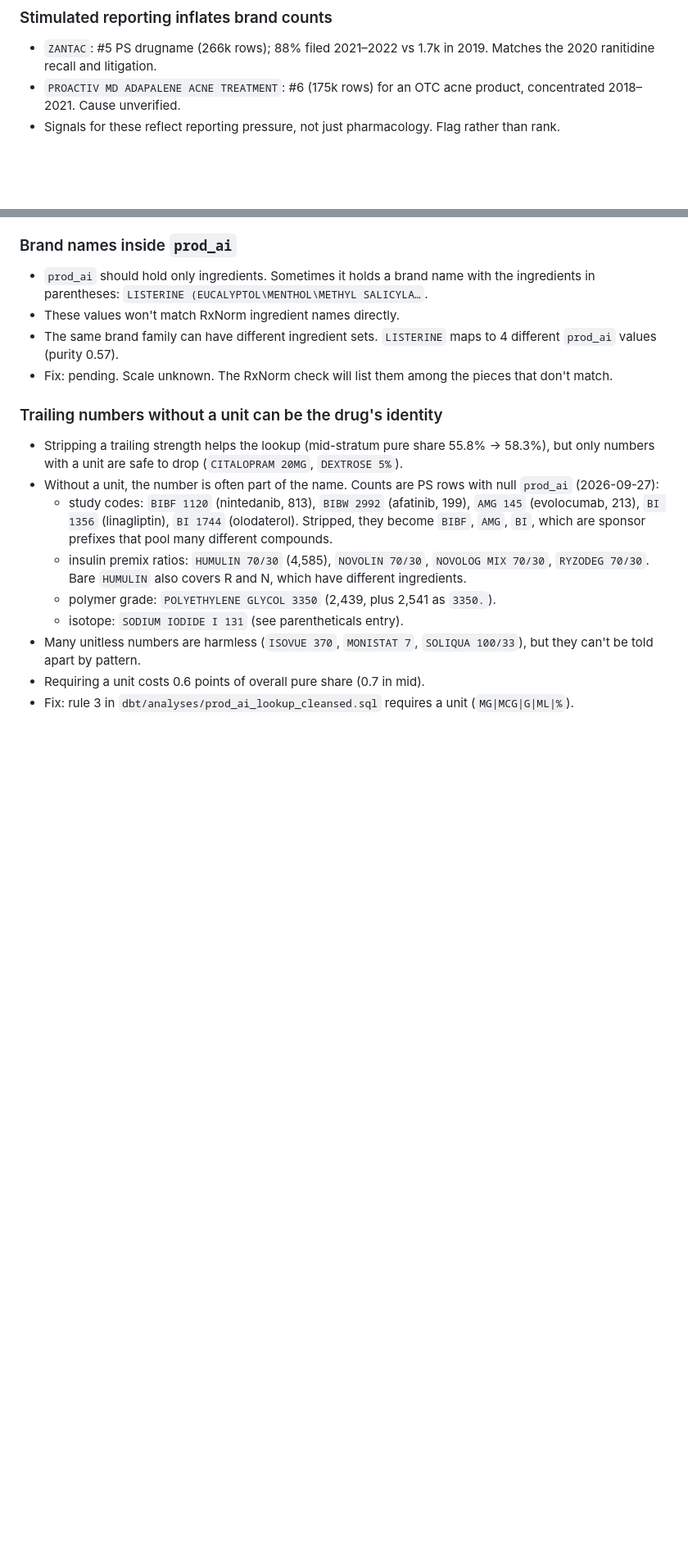
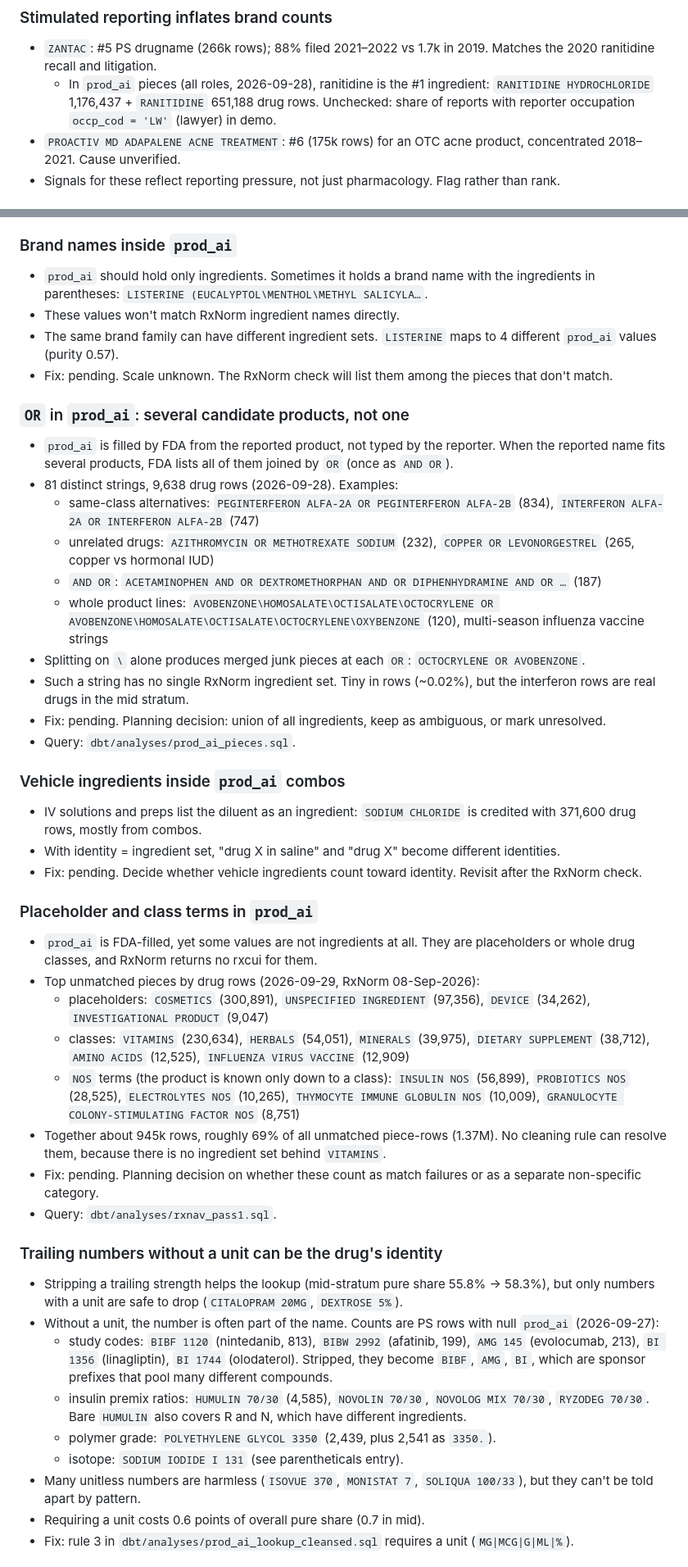
Before and after one commit to DeanKuhn/pharmawatch, a Markdown page: docs/mess_log.md, 2 parts joined by grey strips. Shown at 82% size. Rendered like a GitHub page; blank space fills up the shorter version.

Commit message:
add rxnav findings on non-specific prod_ai

```diff
--- a/docs/mess_log.md
+++ b/docs/mess_log.md
@@ -81,6 +81,7 @@ Data quality issues discovered in FAERS/openFDA. Updated as we find them.
 ### Stimulated reporting inflates brand counts
 
 - `ZANTAC`: #5 PS drugname (266k rows); 88% filed 2021–2022 vs 1.7k in 2019. Matches the 2020 ranitidine recall and litigation.
+  - In `prod_ai` pieces (all roles, 2026-09-28), ranitidine is the #1 ingredient: `RANITIDINE HYDROCHLORIDE` 1,176,437 + `RANITIDINE` 651,188 drug rows. Unchecked: share of reports with reporter occupation `occp_cod = 'LW'` (lawyer) in demo.
 - `PROACTIV MD ADAPALENE ACNE TREATMENT`: #6 (175k rows) for an OTC acne product, concentrated 2018–2021. Cause unverified.
 - Signals for these reflect reporting pressure, not just pharmacology. Flag rather than rank.
 
@@ -202,6 +204,36 @@ Data quality issues discovered in FAERS/openFDA. Updated as we find them.
 - These values won't match RxNorm ingredient names directly.
 - The same brand family can have different ingredient sets. `LISTERINE` maps to 4 different `prod_ai` values (purity 0.57).
 - Fix: pending. Scale unknown. The RxNorm check will list them among the pieces that don't match.
+
+### ` OR ` in `prod_ai`: several candidate products, not one
+
+- `prod_ai` is filled by FDA from the reported product, not typed by the reporter. When the reported name fits several products, FDA lists all of them joined by ` OR ` (once as ` AND OR `).
+- 81 distinct strings, 9,638 drug rows (2026-09-28). Examples:
+  - same-class alternatives: `PEGINTERFERON ALFA-2A OR PEGINTERFERON ALFA-2B` (834), `INTERFERON ALFA-2A OR INTERFERON ALFA-2B` (747)
+  - unrelated drugs: `AZITHROMYCIN OR METHOTREXATE SODIUM` (232), `COPPER OR LEVONORGESTREL` (265, copper vs hormonal IUD)
+  - `AND OR`: `ACETAMINOPHEN AND OR DEXTROMETHORPHAN AND OR DIPHENHYDRAMINE AND OR …` (187)
+  - whole product lines: `AVOBENZONE\HOMOSALATE\OCTISALATE\OCTOCRYLENE OR AVOBENZONE\HOMOSALATE\OCTISALATE\OCTOCRYLENE\OXYBENZONE` (120), multi-season influenza vaccine strings
+- Splitting on `\` alone produces merged junk pieces at each `OR`: `OCTOCRYLENE OR AVOBENZONE`.
+- Such a string has no single RxNorm ingredient set. Tiny in rows (~0.02%), but the interferon rows are real drugs in the mid stratum.
+- Fix: pending. Planning decision: union of all ingredients, keep as ambiguous, or mark unresolved.
+- Query: `dbt/analyses/prod_ai_pieces.sql`.
+
+### Vehicle ingredients inside `prod_ai` combos
+
+- IV solutions and preps list the diluent as an ingredient: `SODIUM CHLORIDE` is credited with 371,600 drug rows, mostly from combos.
+- With identity = ingredient set, "drug X in saline" and "drug X" become different identities.
+- Fix: pending. Decide whether vehicle ingredients count toward identity. Revisit after the RxNorm check.
+
+### Placeholder and class terms in `prod_ai`
+
+- `prod_ai` is FDA-filled, yet some values are not ingredients at all. They are placeholders or whole drug classes, and RxNorm returns no rxcui for them.
+- Top unmatched pieces by drug rows (2026-09-29, RxNorm 08-Sep-2026):
+  - placeholders: `COSMETICS` (300,891), `UNSPECIFIED INGREDIENT` (97,356), `DEVICE` (34,262), `INVESTIGATIONAL PRODUCT` (9,047)
+  - classes: `VITAMINS` (230,634), `HERBALS` (54,051), `MINERALS` (39,975), `DIETARY SUPPLEMENT` (38,712), `AMINO ACIDS` (12,525), `INFLUENZA VIRUS VACCINE` (12,909)
+  - `NOS` terms (the product is known only down to a class): `INSULIN NOS` (56,899), `PROBIOTICS NOS` (28,525), `ELECTROLYTES NOS` (10,265), `THYMOCYTE IMMUNE GLOBULIN NOS` (10,009), `GRANULOCYTE COLONY-STIMULATING FACTOR NOS` (8,751)
+- Together about 945k rows, roughly 69% of all unmatched piece-rows (1.37M). No cleaning rule can resolve them, because there is no ingredient set behind `VITAMINS`.
+- Fix: pending. Planning decision on whether these count as match failures or as a separate non-specific category.
+- Query: `dbt/analyses/rxnav_pass1.sql`.
 
 ### Trailing numbers without a unit can be the drug's identity
 
```
Also changed, not shown: other parts of docs/mess_log.md (+1 -0 lines).
